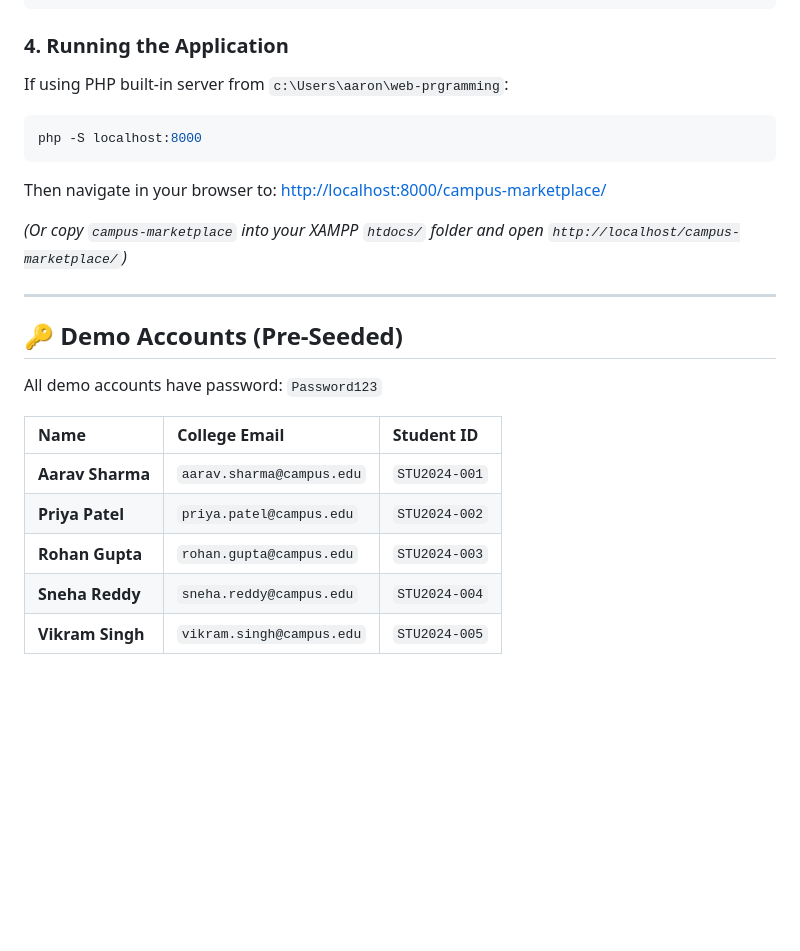
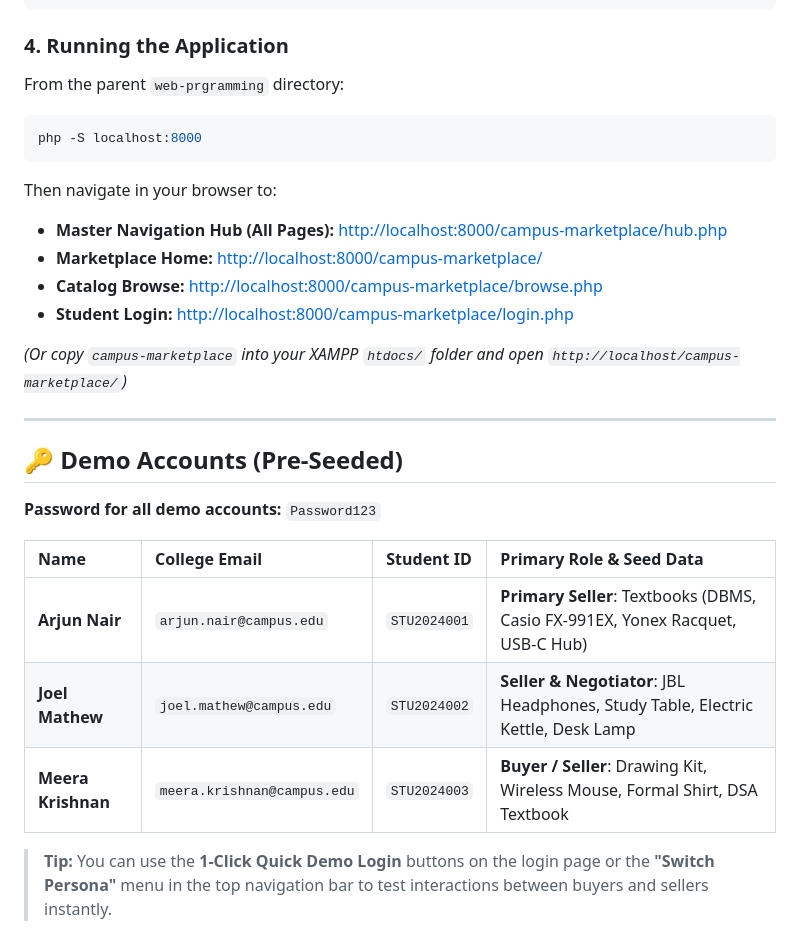
Before and after one commit to aarontphil/campus-market, a Markdown page: README.md, the part around the change. Rendered like a GitHub page; blank space fills up the shorter version.

Commit message:
docs: update README with new demo accounts, roles, and master hub link

````diff
--- a/README.md
+++ b/README.md
@@ -107,12 +107,15 @@ define('DB_PASS', '');
 ```
 
 ### 4. Running the Application
-If using PHP built-in server from `c:\Users\aaron\web-prgramming`:
+From the parent `web-prgramming` directory:
 ```bash
 php -S localhost:8000
 ```
 Then navigate in your browser to:
-[http://localhost:8000/campus-marketplace/](http://localhost:8000/campus-marketplace/)
+- **Master Navigation Hub (All Pages):** [http://localhost:8000/campus-marketplace/hub.php](http://localhost:8000/campus-marketplace/hub.php)
+- **Marketplace Home:** [http://localhost:8000/campus-marketplace/](http://localhost:8000/campus-marketplace/)
+- **Catalog Browse:** [http://localhost:8000/campus-marketplace/browse.php](http://localhost:8000/campus-marketplace/browse.php)
+- **Student Login:** [http://localhost:8000/campus-marketplace/login.php](http://localhost:8000/campus-marketplace/login.php)
 
 *(Or copy `campus-marketplace` into your XAMPP `htdocs/` folder and open `http://localhost/campus-marketplace/`)*
 
@@ -120,12 +123,12 @@ Then navigate in your browser to:
 
 ## 🔑 Demo Accounts (Pre-Seeded)
 
-All demo accounts have password: `Password123`
+**Password for all demo accounts:** `Password123`
 
-| Name | College Email | Student ID |
-| :--- | :--- | :--- |
-| **Aarav Sharma** | `aarav.sharma@campus.edu` | `STU2024-001` |
-| **Priya Patel** | `priya.patel@campus.edu` | `STU2024-002` |
-| **Rohan Gupta** | `rohan.gupta@campus.edu` | `STU2024-003` |
-| **Sneha Reddy** | `sneha.reddy@campus.edu` | `STU2024-004` |
-| **Vikram Singh** | `vikram.singh@campus.edu` | `STU2024-005` |
+| Name | College Email | Student ID | Primary Role & Seed Data |
+| :--- | :--- | :--- | :--- |
+| **Arjun Nair** | `arjun.nair@campus.edu` | `STU2024001` | **Primary Seller**: Textbooks (DBMS, Casio FX-991EX, Yonex Racquet, USB-C Hub) |
+| **Joel Mathew** | `joel.mathew@campus.edu` | `STU2024002` | **Seller & Negotiator**: JBL Headphones, Study Table, Electric Kettle, Desk Lamp |
+| **Meera Krishnan** | `meera.krishnan@campus.edu` | `STU2024003` | **Buyer / Seller**: Drawing Kit, Wireless Mouse, Formal Shirt, DSA Textbook |
+
+> **Tip:** You can use the **1-Click Quick Demo Login** buttons on the login page or the **"Switch Persona"** menu in the top navigation bar to test interactions between buyers and sellers instantly.
````
